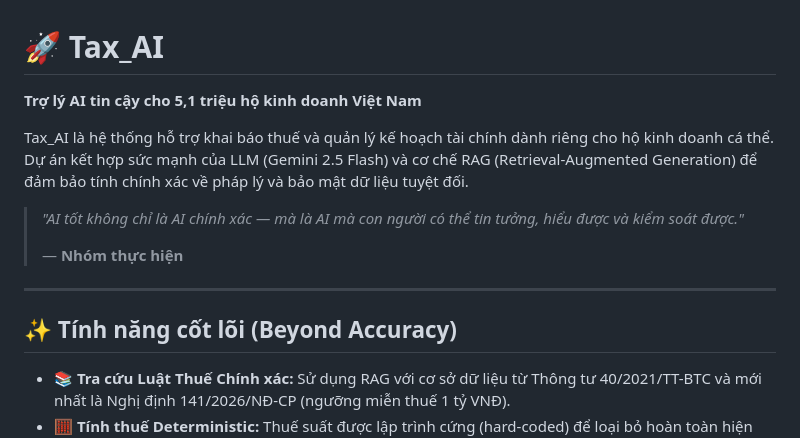
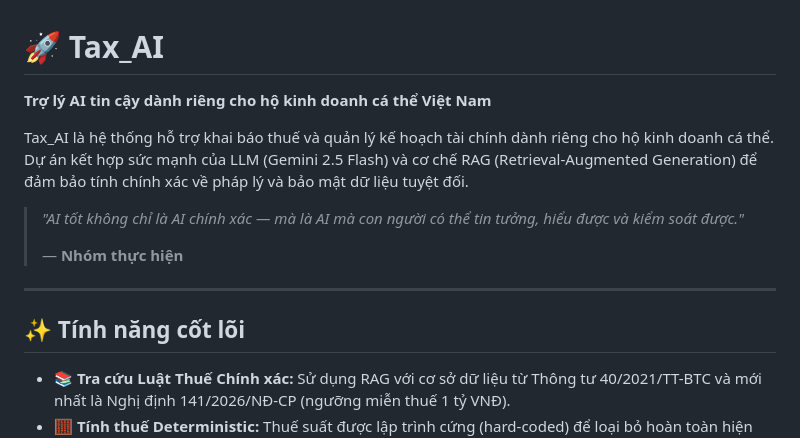
Before and after one commit to huydtq1996/AI_TAX, a Markdown page: README.md, the part around the change. GitHub-like rendering.

Commit message:
docs: update project documentation in README.md

```diff
--- a/README.md
+++ b/README.md
@@ -1,5 +1,6 @@
 # 🚀 Tax_AI
-**Trợ lý AI tin cậy cho 5,1 triệu hộ kinh doanh Việt Nam**
+
+**Trợ lý AI tin cậy dành riêng cho hộ kinh doanh cá thể Việt Nam**
 
 Tax_AI là hệ thống hỗ trợ khai báo thuế và quản lý kế hoạch tài chính dành riêng cho hộ kinh doanh cá thể. Dự án kết hợp sức mạnh của LLM (Gemini 2.5 Flash) và cơ chế RAG (Retrieval-Augmented Generation) để đảm bảo tính chính xác về pháp lý và bảo mật dữ liệu tuyệt đối.
 
@@ -9,7 +10,7 @@ Tax_AI là hệ thống hỗ trợ khai báo thuế và quản lý kế hoạch
 
 ---
 
-## ✨ Tính năng cốt lõi (Beyond Accuracy)
+## ✨ Tính năng cốt lõi
 
 - 📚 **Tra cứu Luật Thuế Chính xác:** Sử dụng RAG với cơ sở dữ liệu từ Thông tư 40/2021/TT-BTC và mới nhất là Nghị định 141/2026/NĐ-CP (ngưỡng miễn thuế 1 tỷ VNĐ).
 - 🧮 **Tính thuế Deterministic:** Thuế suất được lập trình cứng (hard-coded) để loại bỏ hoàn toàn hiện tượng "ảo giác" toán học của AI, đảm bảo chính xác 100% về con số.
```
